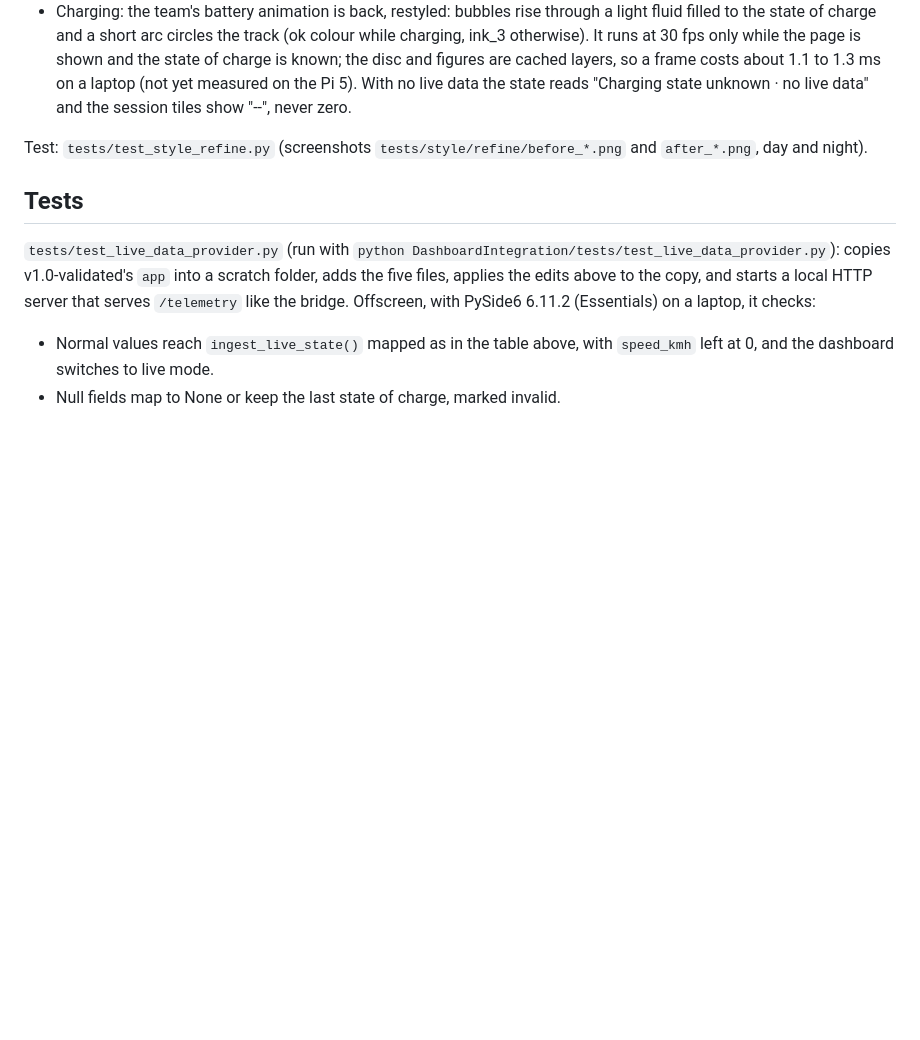
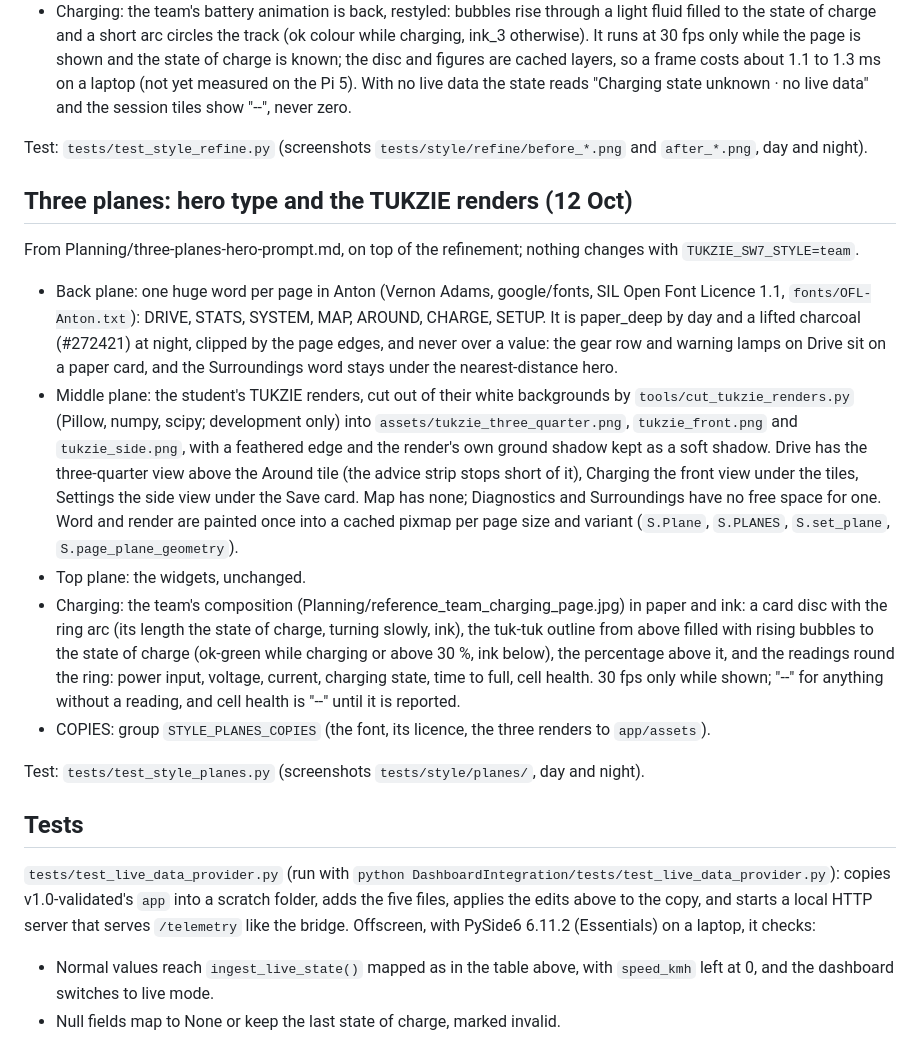
Before and after one commit to 0geder/Tukzie-HPEC-HUD, a Markdown page: DashboardIntegration/README.md, the part around the change. Drawn GitHub-style; blank space fills up the shorter version.

Commit message:
README: three planes section

```diff
--- a/DashboardIntegration/README.md
+++ b/DashboardIntegration/README.md
@@ -382,6 +382,31 @@ changes with `TUKZIE_SW7_STYLE=team` (checked widget for widget, and pixel for p
 
 Test: `tests/test_style_refine.py` (screenshots `tests/style/refine/before_*.png` and `after_*.png`, day and night).
 
+## Three planes: hero type and the TUKZIE renders (12 Oct)
+
+From Planning/three-planes-hero-prompt.md, on top of the refinement; nothing changes with `TUKZIE_SW7_STYLE=team`.
+
+- Back plane: one huge word per page in Anton (Vernon Adams, google/fonts, SIL Open Font Licence 1.1,
+  `fonts/OFL-Anton.txt`): DRIVE, STATS, SYSTEM, MAP, AROUND, CHARGE, SETUP. It is paper_deep by day and a lifted
+  charcoal (#272421) at night, clipped by the page edges, and never over a value: the gear row and warning lamps on
+  Drive sit on a paper card, and the Surroundings word stays under the nearest-distance hero.
+- Middle plane: the student's TUKZIE renders, cut out of their white backgrounds by `tools/cut_tukzie_renders.py`
+  (Pillow, numpy, scipy; development only) into `assets/tukzie_three_quarter.png`, `tukzie_front.png` and
+  `tukzie_side.png`, with a feathered edge and the render's own ground shadow kept as a soft shadow. Drive has the
+  three-quarter view above the Around tile (the advice strip stops short of it), Charging the front view under the
+  tiles, Settings the side view under the Save card. Map has none; Diagnostics and Surroundings have no free space
+  for one. Word and render are painted once into a cached pixmap per page size and variant (`S.Plane`, `S.PLANES`,
+  `S.set_plane`, `S.page_plane_geometry`).
+- Top plane: the widgets, unchanged.
+- Charging: the team's composition (Planning/reference_team_charging_page.jpg) in paper and ink: a card disc with the
+  ring arc (its length the state of charge, turning slowly, ink), the tuk-tuk outline from above filled with rising
+  bubbles to the state of charge (ok-green while charging or above 30 %, ink below), the percentage above it, and
+  the readings round the ring: power input, voltage, current, charging state, time to full, cell health. 30 fps only
+  while shown; "--" for anything without a reading, and cell health is "--" until it is reported.
+- COPIES: group `STYLE_PLANES_COPIES` (the font, its licence, the three renders to `app/assets`).
+
+Test: `tests/test_style_planes.py` (screenshots `tests/style/planes/`, day and night).
+
 ## Tests
 
 `tests/test_live_data_provider.py` (run with `python
```
